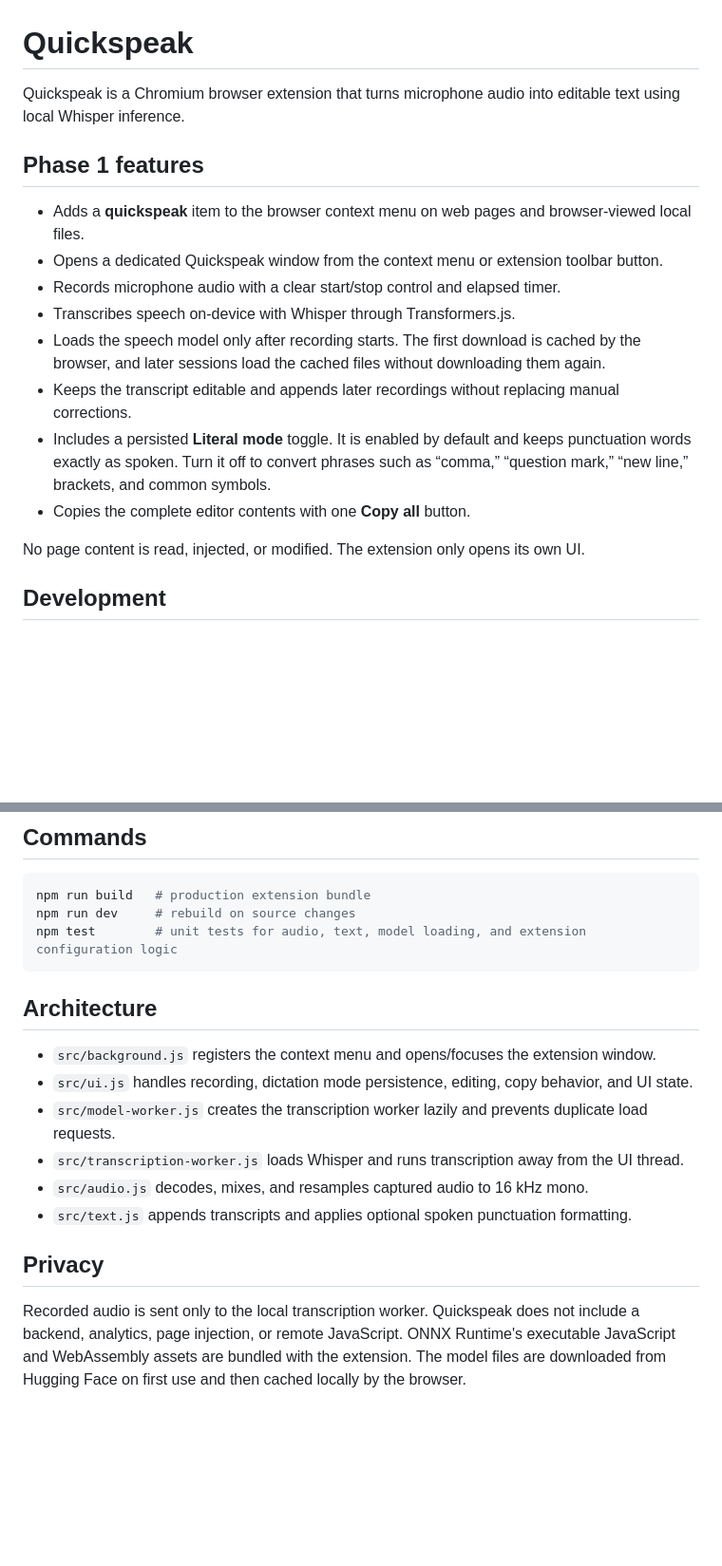
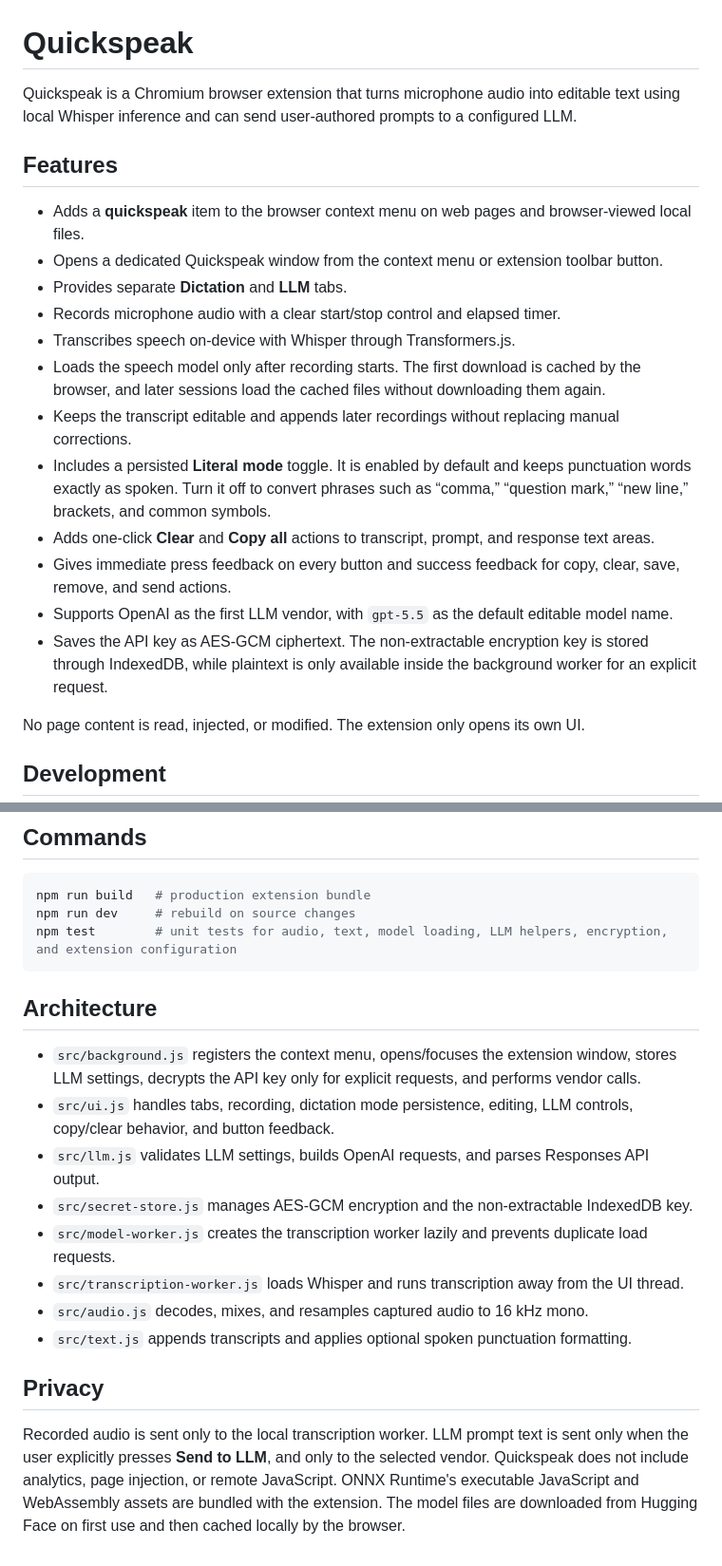
Before and after one commit to shay-p-bops/quickspeak, a Markdown page: README.md, 2 parts joined by grey strips. Shown at 95% size. Rendered like a GitHub page; blank space fills up the shorter version.

Commit message:
Document LLM mode and encrypted key handling

````diff
--- a/README.md
+++ b/README.md
@@ -1,17 +1,21 @@
 # Quickspeak
 
-Quickspeak is a Chromium browser extension that turns microphone audio into editable text using local Whisper inference.
+Quickspeak is a Chromium browser extension that turns microphone audio into editable text using local Whisper inference and can send user-authored prompts to a configured LLM.
 
-## Phase 1 features
+## Features
 
 - Adds a **quickspeak** item to the browser context menu on web pages and browser-viewed local files.
 - Opens a dedicated Quickspeak window from the context menu or extension toolbar button.
+- Provides separate **Dictation** and **LLM** tabs.
 - Records microphone audio with a clear start/stop control and elapsed timer.
 - Transcribes speech on-device with Whisper through Transformers.js.
 - Loads the speech model only after recording starts. The first download is cached by the browser, and later sessions load the cached files without downloading them again.
 - Keeps the transcript editable and appends later recordings without replacing manual corrections.
 - Includes a persisted **Literal mode** toggle. It is enabled by default and keeps punctuation words exactly as spoken. Turn it off to convert phrases such as “comma,” “question mark,” “new line,” brackets, and common symbols.
-- Copies the complete editor contents with one **Copy all** button.
+- Adds one-click **Clear** and **Copy all** actions to transcript, prompt, and response text areas.
+- Gives immediate press feedback on every button and success feedback for copy, clear, save, remove, and send actions.
+- Supports OpenAI as the first LLM vendor, with `gpt-5.5` as the default editable model name.
+- Saves the API key as AES-GCM ciphertext. The non-extractable encryption key is stored through IndexedDB, while plaintext is only available inside the background worker for an explicit request.
 
 No page content is read, injected, or modified. The extension only opens its own UI.
 
@@ -56,13 +68,15 @@ The first transcription downloads the quantized `onnx-community/whisper-tiny.en`
 ```bash
 npm run build   # production extension bundle
 npm run dev     # rebuild on source changes
-npm test        # unit tests for audio, text, model loading, and extension configuration logic
+npm test        # unit tests for audio, text, model loading, LLM helpers, encryption, and extension configuration
 ```
 
 ## Architecture
 
-- `src/background.js` registers the context menu and opens/focuses the extension window.
-- `src/ui.js` handles recording, dictation mode persistence, editing, copy behavior, and UI state.
+- `src/background.js` registers the context menu, opens/focuses the extension window, stores LLM settings, decrypts the API key only for explicit requests, and performs vendor calls.
+- `src/ui.js` handles tabs, recording, dictation mode persistence, editing, LLM controls, copy/clear behavior, and button feedback.
+- `src/llm.js` validates LLM settings, builds OpenAI requests, and parses Responses API output.
+- `src/secret-store.js` manages AES-GCM encryption and the non-extractable IndexedDB key.
 - `src/model-worker.js` creates the transcription worker lazily and prevents duplicate load requests.
 - `src/transcription-worker.js` loads Whisper and runs transcription away from the UI thread.
 - `src/audio.js` decodes, mixes, and resamples captured audio to 16 kHz mono.
@@ -70,4 +84,4 @@ npm test        # unit tests for audio, text, model loading, and extension confi
 
 ## Privacy
 
-Recorded audio is sent only to the local transcription worker. Quickspeak does not include a backend, analytics, page injection, or remote JavaScript. ONNX Runtime's executable JavaScript and WebAssembly assets are bundled with the extension. The model files are downloaded from Hugging Face on first use and then cached locally by the browser.
+Recorded audio is sent only to the local transcription worker. LLM prompt text is sent only when the user explicitly presses **Send to LLM**, and only to the selected vendor. Quickspeak does not include analytics, page injection, or remote JavaScript. ONNX Runtime's executable JavaScript and WebAssembly assets are bundled with the extension. The model files are downloaded from Hugging Face on first use and then cached locally by the browser.
````
Also changed, not shown: other parts of README.md (+9 -1 lines).
